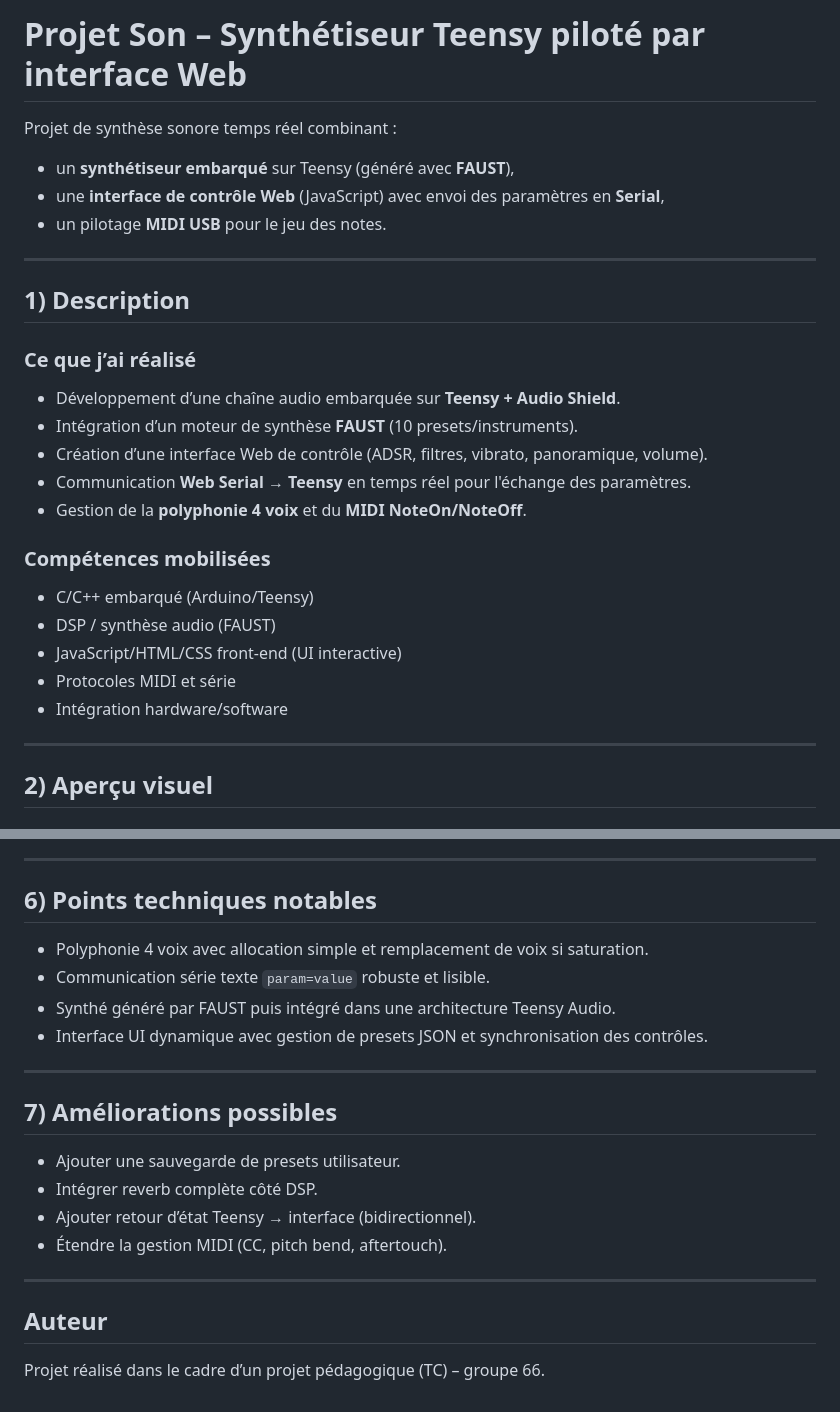
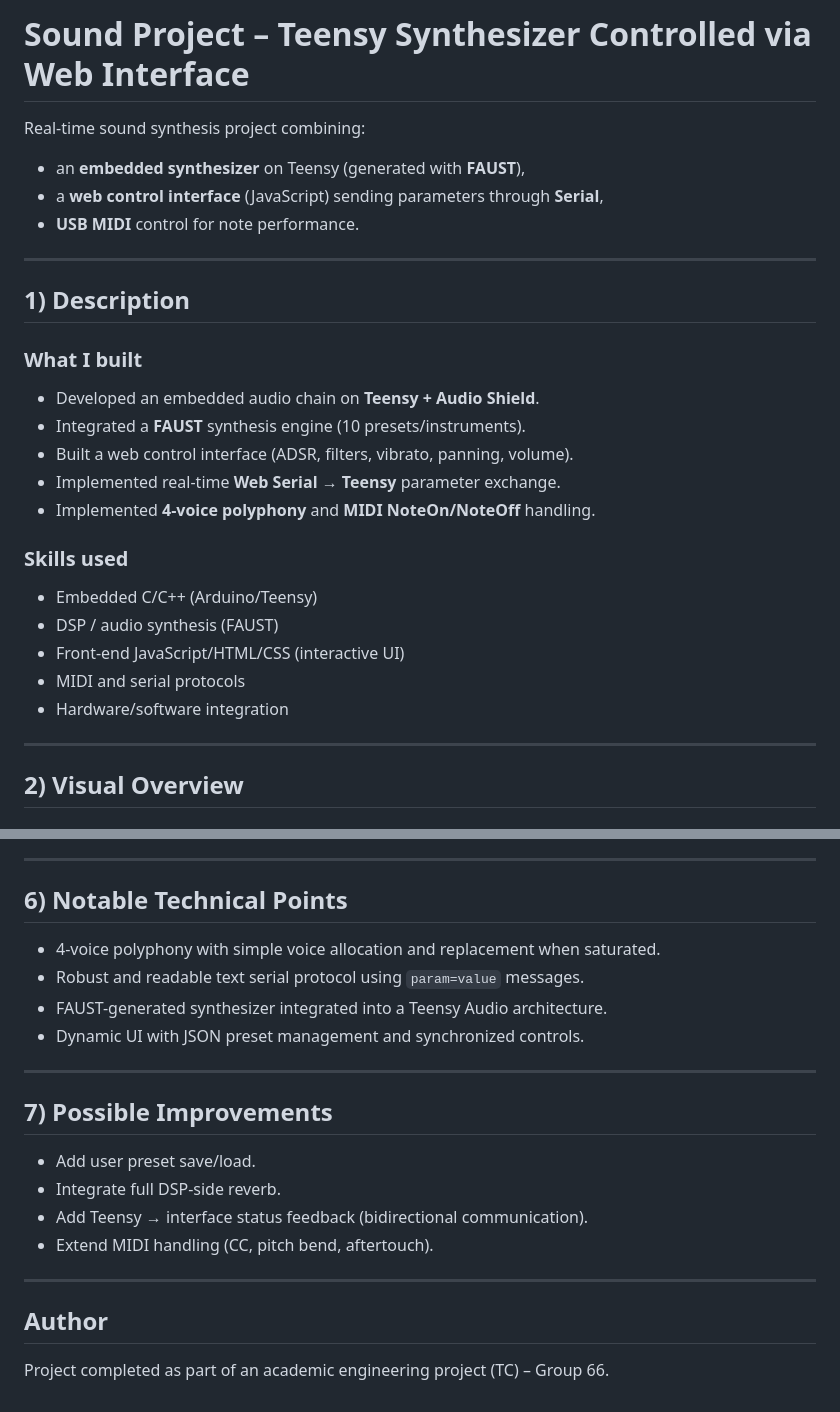
Before and after one commit to Leno-Renaud/polyphonic-synth-dsp, a Markdown page: README.md, 2 parts joined by grey strips. GitHub-like rendering.

```diff
--- a/README.md
+++ b/README.md
@@ -1,28 +1,28 @@
-# Projet Son – Synthétiseur Teensy piloté par interface Web
+# Sound Project – Teensy Synthesizer Controlled via Web Interface
 
-Projet de synthèse sonore temps réel combinant :
-- un **synthétiseur embarqué** sur Teensy (généré avec **FAUST**),
-- une **interface de contrôle Web** (JavaScript) avec envoi des paramètres en **Serial**,
-- un pilotage **MIDI USB** pour le jeu des notes.
+Real-time sound synthesis project combining:
+- an **embedded synthesizer** on Teensy (generated with **FAUST**),
+- a **web control interface** (JavaScript) sending parameters through **Serial**,
+- **USB MIDI** control for note performance.
 
 ---
 
 ## 1) Description
-### Ce que j’ai réalisé
-- Développement d’une chaîne audio embarquée sur **Teensy + Audio Shield**.
-- Intégration d’un moteur de synthèse **FAUST** (10 presets/instruments).
-- Création d’une interface Web de contrôle (ADSR, filtres, vibrato, panoramique, volume).
-- Communication **Web Serial → Teensy** en temps réel pour l'échange des paramètres.
-- Gestion de la **polyphonie 4 voix** et du **MIDI NoteOn/NoteOff**.
+### What I built
+- Developed an embedded audio chain on **Teensy + Audio Shield**.
+- Integrated a **FAUST** synthesis engine (10 presets/instruments).
+- Built a web control interface (ADSR, filters, vibrato, panning, volume).
+- Implemented real-time **Web Serial → Teensy** parameter exchange.
+- Implemented **4-voice polyphony** and **MIDI NoteOn/NoteOff** handling.
 
-### Compétences mobilisées
-- C/C++ embarqué (Arduino/Teensy)
-- DSP / synthèse audio (FAUST)
-- JavaScript/HTML/CSS front-end (UI interactive)
-- Protocoles MIDI et série
-- Intégration hardware/software
+### Skills used
+- Embedded C/C++ (Arduino/Teensy)
+- DSP / audio synthesis (FAUST)
+- Front-end JavaScript/HTML/CSS (interactive UI)
+- MIDI and serial protocols
+- Hardware/software integration
 
 ---
 
-## 2) Aperçu visuel
+## 2) Visual Overview
 
@@ -105,24 +105,24 @@ Puis ouvrir dans le navigateur :
 
 ---
 
-## 6) Points techniques notables
+## 6) Notable Technical Points
 
-- Polyphonie 4 voix avec allocation simple et remplacement de voix si saturation.
-- Communication série texte `param=value` robuste et lisible.
-- Synthé généré par FAUST puis intégré dans une architecture Teensy Audio.
-- Interface UI dynamique avec gestion de presets JSON et synchronisation des contrôles.
+- 4-voice polyphony with simple voice allocation and replacement when saturated.
+- Robust and readable text serial protocol using `param=value` messages.
+- FAUST-generated synthesizer integrated into a Teensy Audio architecture.
+- Dynamic UI with JSON preset management and synchronized controls.
 
 ---
 
-## 7) Améliorations possibles
+## 7) Possible Improvements
 
-- Ajouter une sauvegarde de presets utilisateur.
-- Intégrer reverb complète côté DSP.
-- Ajouter retour d’état Teensy → interface (bidirectionnel).
-- Étendre la gestion MIDI (CC, pitch bend, aftertouch).
+- Add user preset save/load.
+- Integrate full DSP-side reverb.
+- Add Teensy → interface status feedback (bidirectional communication).
+- Extend MIDI handling (CC, pitch bend, aftertouch).
 
 ---
 
-## Auteur
+## Author
 
-Projet réalisé dans le cadre d’un projet pédagogique (TC) – groupe 66.
+Project completed as part of an academic engineering project (TC) – Group 66.
```
Also changed, not shown: other parts of README.md (+47 -47 lines).
